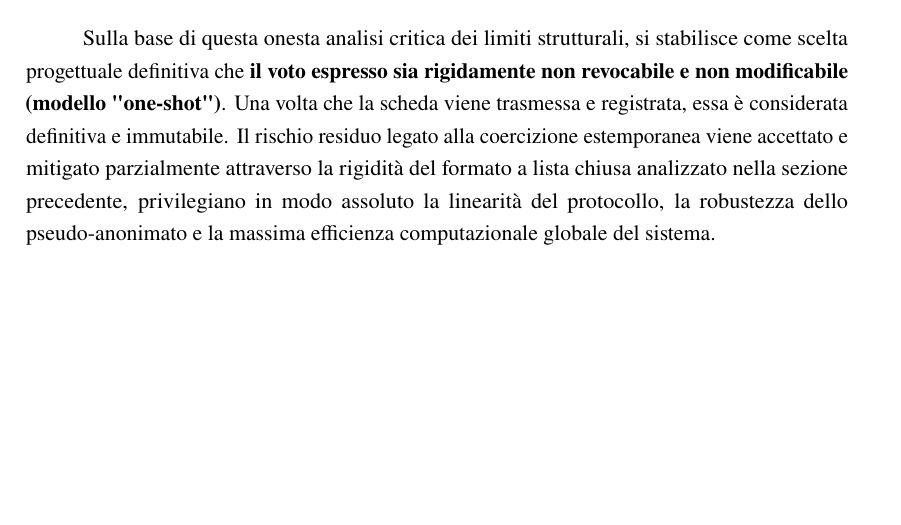
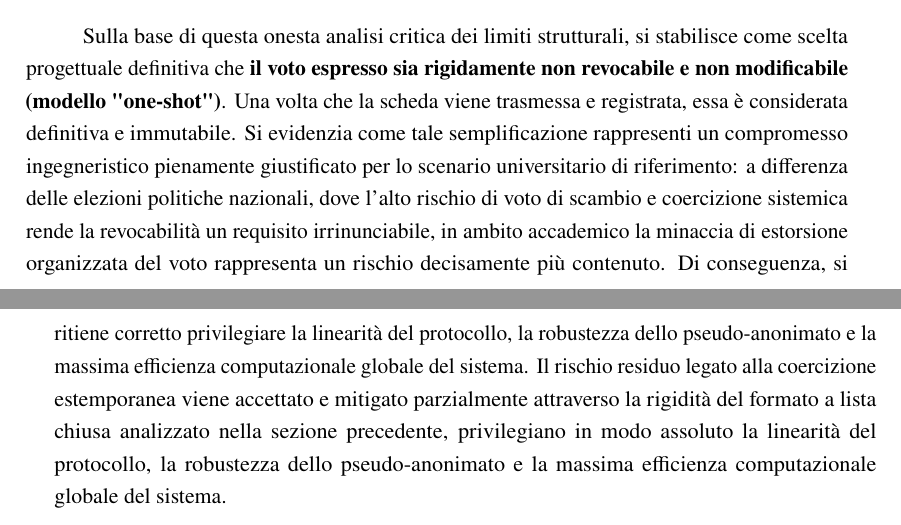
Before and after one commit to CarCooon/ProjectWork, a LaTeX book (main.tex, which reads capitoli/wp1.tex): part of page 6 of 15 before the commit and two parts of pages 6 and 7 of 16 after it, the two joined at a grey line, cut so that both start at the same text, the shorter picture padded with empty space. Compiled offline with pdfLaTeX.

Commit message:
aggiunto elezioni studentesche e motivata la non revocabilità

```diff
--- a/capitoli/wp1.tex
+++ b/capitoli/wp1.tex
@@ -56,7 +56,7 @@ Se da un lato la revocabilità offre una difesa teorica contro il voto di scambi
     \item \textbf{Complessità della Verificabilità:} Permettere voti modificabili complicherebbe le procedure di verifica individuale e universale. Gli osservatori non dovrebbero semplicemente verificare l'inclusione di una scheda in un registro immutabile, ma dovrebbero validare la corretta cronologia e l'effettivo scarto delle schede obsolete, richiedendo strumenti logici avanzati che esulano dagli obiettivi del sistema.
 \end{enumerate}
 
-Sulla base di questa onesta analisi critica dei limiti strutturali, si stabilisce come scelta progettuale definitiva che \textbf{il voto espresso sia rigidamente non revocabile e non modificabile (modello "one-shot")}. Una volta che la scheda viene trasmessa e registrata, essa è considerata definitiva e immutabile. Il rischio residuo legato alla coercizione estemporanea viene accettato e mitigato parzialmente attraverso la rigidità del formato a lista chiusa analizzato nella sezione precedente, privilegiano in modo assoluto la linearità del protocollo, la robustezza dello pseudo-anonimato e la massima efficienza computazionale globale del sistema.
+Sulla base di questa onesta analisi critica dei limiti strutturali, si stabilisce come scelta progettuale definitiva che \textbf{il voto espresso sia rigidamente non revocabile e non modificabile (modello "one-shot")}. Una volta che la scheda viene trasmessa e registrata, essa è considerata definitiva e immutabile. Si evidenzia come tale semplificazione rappresenti un compromesso ingegneristico pienamente giustificato per lo scenario universitario di riferimento: a differenza delle elezioni politiche nazionali, dove l'alto rischio di voto di scambio e coercizione sistemica rende la revocabilità un requisito irrinunciabile, in ambito accademico la minaccia di estorsione organizzata del voto rappresenta un rischio decisamente più contenuto. Di conseguenza, si ritiene corretto privilegiare la linearità del protocollo, la robustezza dello pseudo-anonimato e la massima efficienza computazionale globale del sistema. Il rischio residuo legato alla coercizione estemporanea viene accettato e mitigato parzialmente attraverso la rigidità del formato a lista chiusa analizzato nella sezione precedente, privilegiano in modo assoluto la linearità del protocollo, la robustezza dello pseudo-anonimato e la massima efficienza computazionale globale del sistema.
 
 
 \section{Attori Onesti del Sistema}
```
Also changed, not shown: capitoli/wp1.tex (2 more changed lines).
